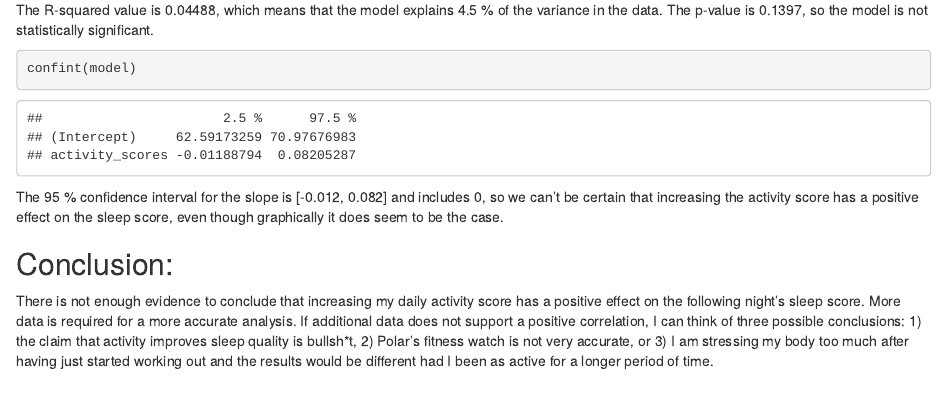
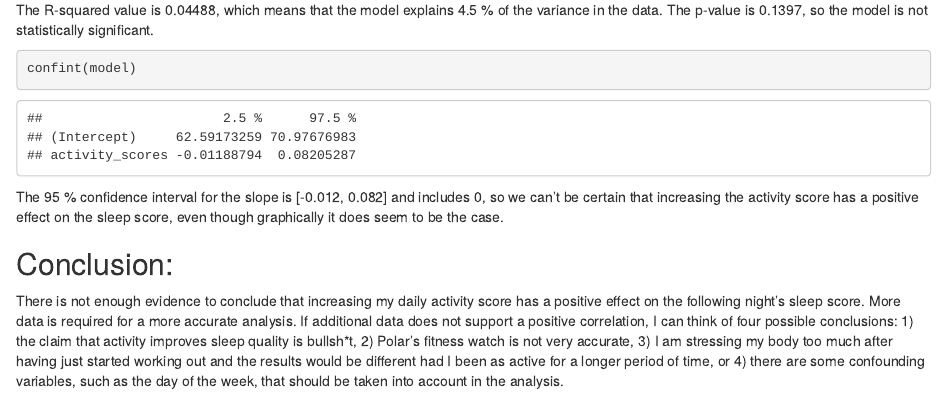
Before and after one commit to MJKagone/Sleep_data_analysis, an R Markdown document (sleep_data_analysis.Rmd): the page in a window 1100 px wide, from 2120 px down. Rendered offline with R 4.5, knitr and Pandoc, with nearby package versions.

Commit message:
files updated

```diff
--- a/sleep_data_analysis.Rmd
+++ b/sleep_data_analysis.Rmd
@@ -52,4 +52,4 @@ The 95 % confidence interval for the slope is [-0.012, 0.082] and includes 0, so
 
 ## Conclusion:
 
-There is not enough evidence to conclude that increasing my daily activity score has a positive effect on the following night's sleep score. More data is required for a more accurate analysis. If additional data does not support a positive correlation, I can think of three possible conclusions: 1) the claim that activity improves sleep quality is bullsh\*t, 2) Polar's fitness watch is not very accurate, or 3) I am stressing my body too much after having just started working out and the results would be different had I been as active for a longer period of time.
+There is not enough evidence to conclude that increasing my daily activity score has a positive effect on the following night's sleep score. More data is required for a more accurate analysis. If additional data does not support a positive correlation, I can think of four possible conclusions: 1) the claim that activity improves sleep quality is bullsh*t, 2) Polar's fitness watch is not very accurate, 3) I am stressing my body too much after having just started working out and the results would be different had I been as active for a longer period of time, or 4) there are some confounding variables, such as the day of the week, that should be taken into account in the analysis.
```
Also changed, not shown: sleep_data_analysis.r (+1 -1 lines), Sleep_data_analysis.pdf (added).
